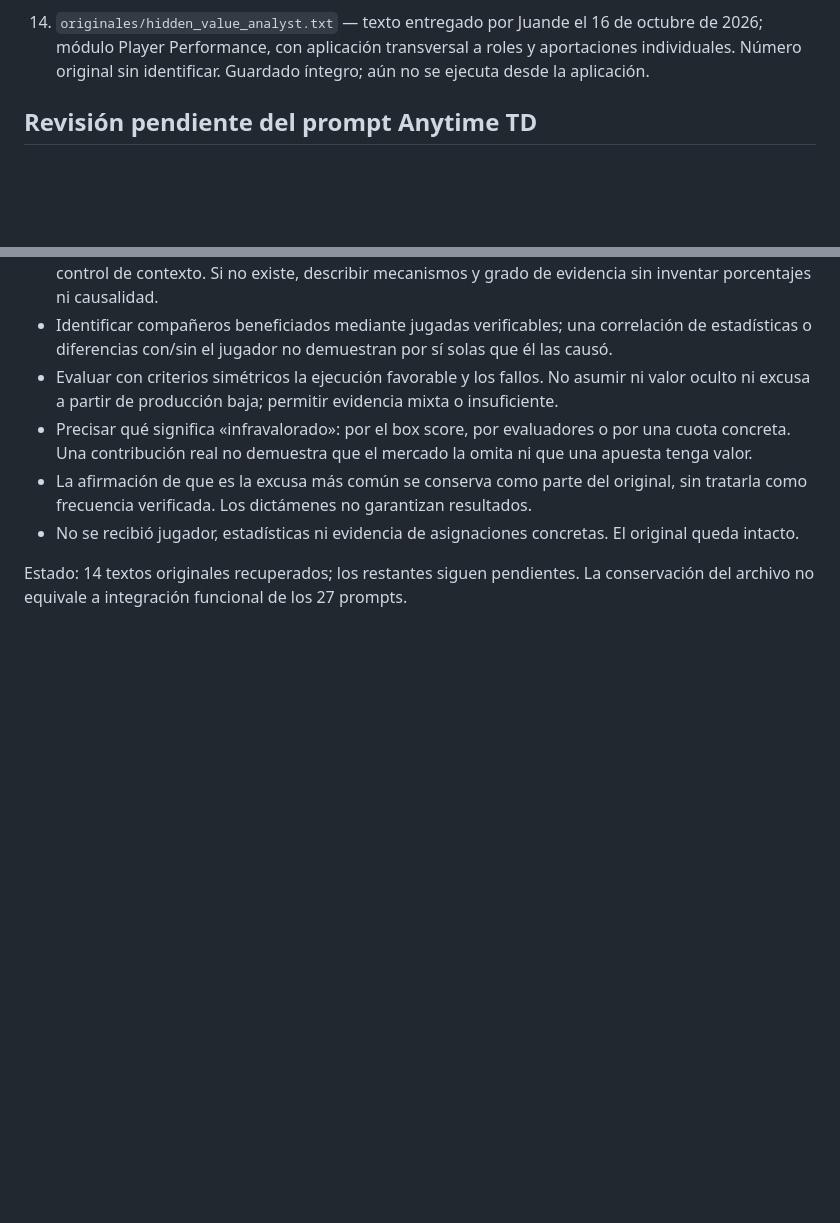
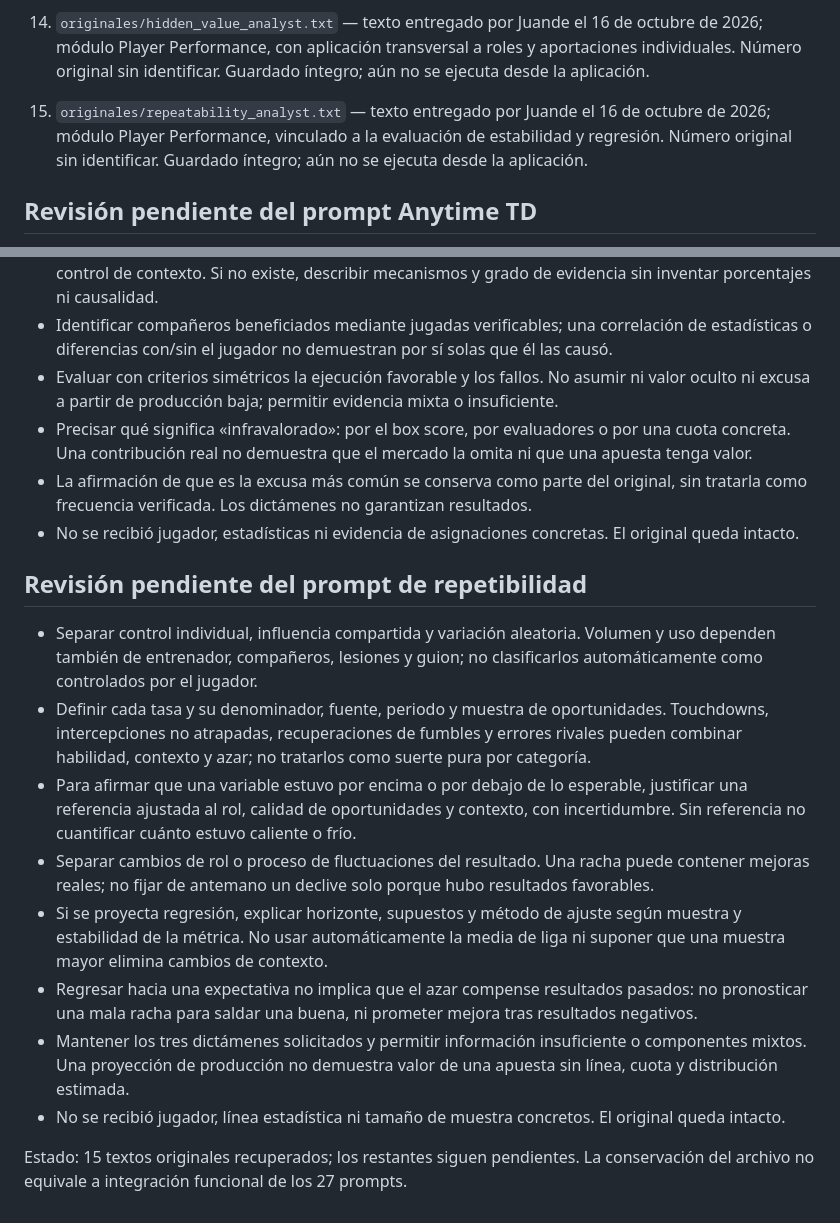
Before and after one commit to juandechaires-coder/sistema-juande-3-pruebas, a Markdown page: prompts/README.md, 2 parts joined by grey strips. Rendered like a GitHub page; blank space fills up the shorter version.

Commit message:
Catalogar 15 prompts recuperados y criterios de repetibilidad

```diff
--- a/prompts/README.md
+++ b/prompts/README.md
@@ -27,6 +27,8 @@
 13. `originales/attribution_analyst.txt` — texto entregado por Juande el 16 de octubre de 2026; módulo Player Performance, con aplicación transversal a la evaluación individual. Número original sin identificar. Guardado íntegro; aún no se ejecuta desde la aplicación.
 
 14. `originales/hidden_value_analyst.txt` — texto entregado por Juande el 16 de octubre de 2026; módulo Player Performance, con aplicación transversal a roles y aportaciones individuales. Número original sin identificar. Guardado íntegro; aún no se ejecuta desde la aplicación.
+
+15. `originales/repeatability_analyst.txt` — texto entregado por Juande el 16 de octubre de 2026; módulo Player Performance, vinculado a la evaluación de estabilidad y regresión. Número original sin identificar. Guardado íntegro; aún no se ejecuta desde la aplicación.
 
 ## Revisión pendiente del prompt Anytime TD
 
@@ -170,4 +172,15 @@
 - La afirmación de que es la excusa más común se conserva como parte del original, sin tratarla como frecuencia verificada. Los dictámenes no garantizan resultados.
 - No se recibió jugador, estadísticas ni evidencia de asignaciones concretas. El original queda intacto.
 
-Estado: 14 textos originales recuperados; los restantes siguen pendientes. La conservación del archivo no equivale a integración funcional de los 27 prompts.
+## Revisión pendiente del prompt de repetibilidad
+
+- Separar control individual, influencia compartida y variación aleatoria. Volumen y uso dependen también de entrenador, compañeros, lesiones y guion; no clasificarlos automáticamente como controlados por el jugador.
+- Definir cada tasa y su denominador, fuente, periodo y muestra de oportunidades. Touchdowns, intercepciones no atrapadas, recuperaciones de fumbles y errores rivales pueden combinar habilidad, contexto y azar; no tratarlos como suerte pura por categoría.
+- Para afirmar que una variable estuvo por encima o por debajo de lo esperable, justificar una referencia ajustada al rol, calidad de oportunidades y contexto, con incertidumbre. Sin referencia no cuantificar cuánto estuvo caliente o frío.
+- Separar cambios de rol o proceso de fluctuaciones del resultado. Una racha puede contener mejoras reales; no fijar de antemano un declive solo porque hubo resultados favorables.
+- Si se proyecta regresión, explicar horizonte, supuestos y método de ajuste según muestra y estabilidad de la métrica. No usar automáticamente la media de liga ni suponer que una muestra mayor elimina cambios de contexto.
+- Regresar hacia una expectativa no implica que el azar compense resultados pasados: no pronosticar una mala racha para saldar una buena, ni prometer mejora tras resultados negativos.
+- Mantener los tres dictámenes solicitados y permitir información insuficiente o componentes mixtos. Una proyección de producción no demuestra valor de una apuesta sin línea, cuota y distribución estimada.
+- No se recibió jugador, línea estadística ni tamaño de muestra concretos. El original queda intacto.
+
+Estado: 15 textos originales recuperados; los restantes siguen pendientes. La conservación del archivo no equivale a integración funcional de los 27 prompts.
```
